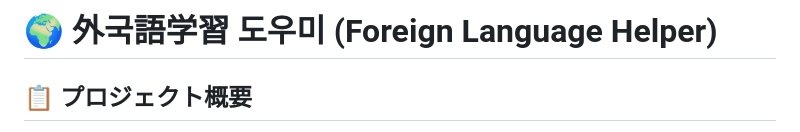
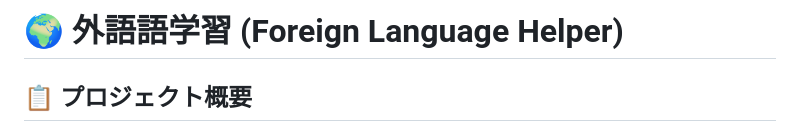
Before and after one commit to Niceguyhelpsbeginner/foreign_lang_helper, a Markdown page: README.md, the part around the change. Rendered like a GitHub page.

Commit message:
Update project title in README.md

```diff
--- a/README.md
+++ b/README.md
@@ -1,4 +1,4 @@
-# 🌍 外국語学習 도우미 (Foreign Language Helper)
+# 🌍 外語語学習 (Foreign Language Helper)
 
 ## 📋 プロジェクト概要
 
```
